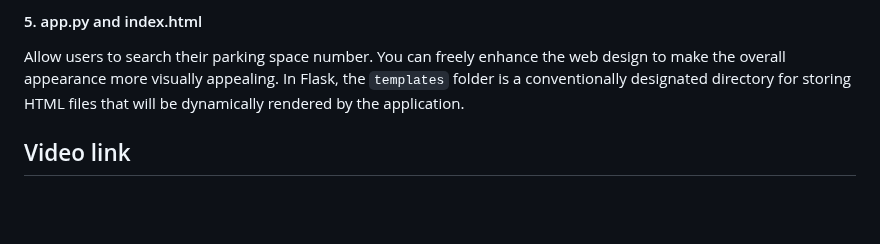
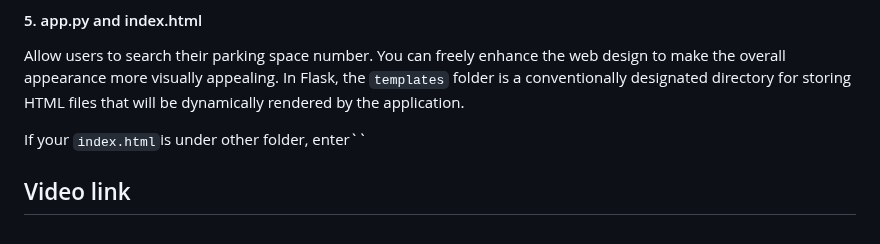
Before and after one commit to sydneyliao/IoTParkingLot, a Markdown page: README.md, the part around the change. GitHub-like rendering; blank space fills up the shorter version.

```diff
--- a/README.md
+++ b/README.md
@@ -187,4 +187,6 @@ Run this code to see the smart parking system!
 #### 5. app.py and index.html
 Allow users to search their parking space number. You can freely enhance the web design to make the overall appearance more visually appealing. In Flask, the ``templates`` folder is a conventionally designated directory for storing HTML files that will be dynamically rendered by the application.
 
+If your ``index.html``is under other folder, enter``
+
 ## Video link
```
